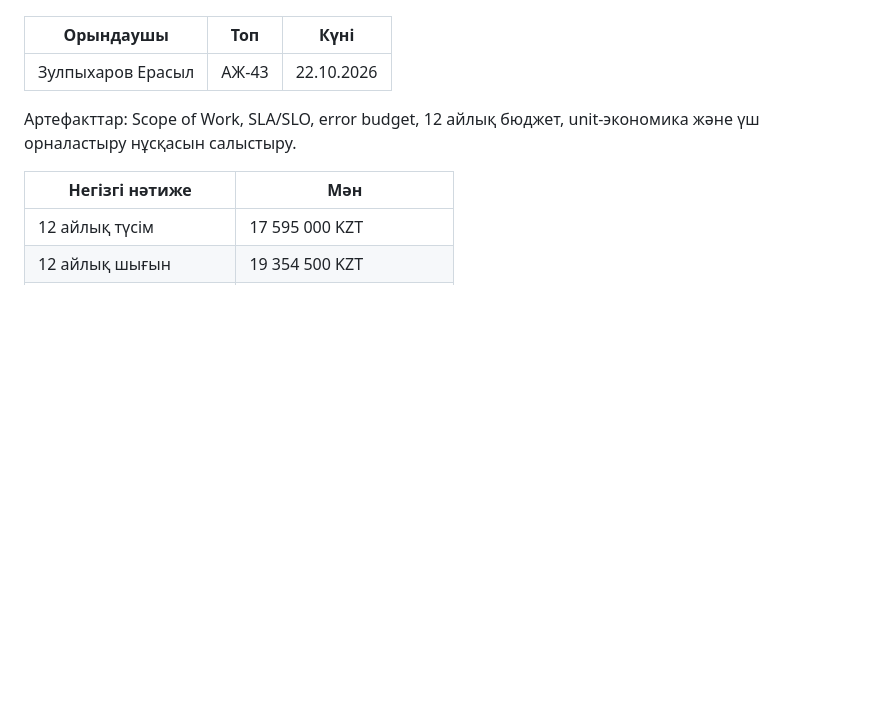
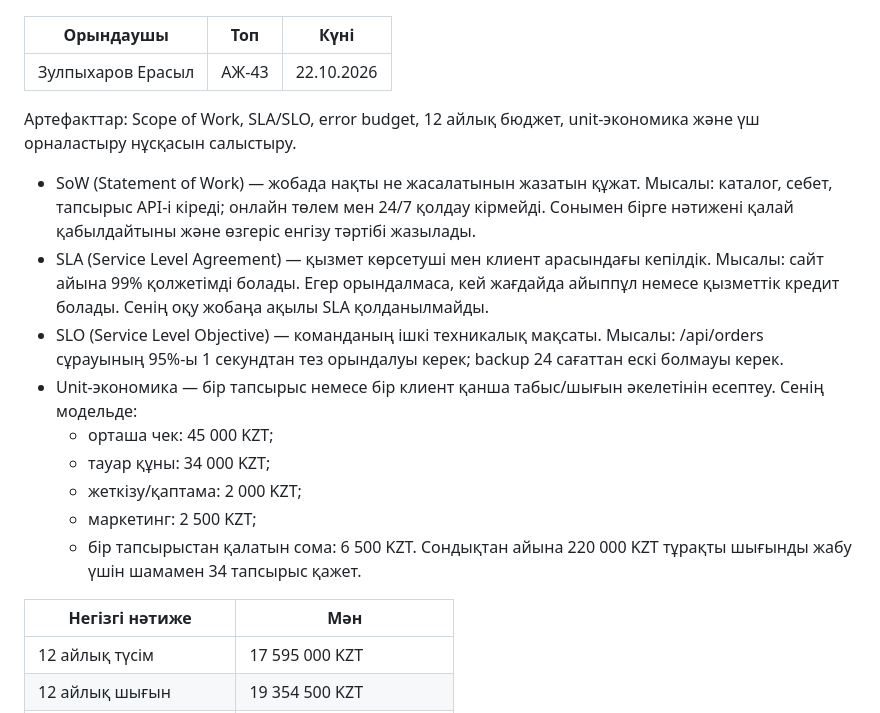
Before and after one commit to erazulpkharov-arch/gadgetstore, a Markdown page: lab8/GadgetStore_Lab8.md, the part around the change. Rendered like a GitHub page; blank space fills up the shorter version.

```diff
--- a/lab8/GadgetStore_Lab8.md
+++ b/lab8/GadgetStore_Lab8.md
@@ -9,6 +9,17 @@ GadgetStore: SoW, SLA/SLO, бюджет және unit-экономика
 | Зулпыхаров Ерасыл | АЖ-43 | 22.10.2026 |
 
 Артефакттар: Scope of Work, SLA/SLO, error budget, 12 айлық бюджет, unit-экономика және үш орналастыру нұсқасын салыстыру.
+
+- SoW (Statement of Work) — жобада нақты не жасалатынын жазатын құжат. Мысалы: каталог, себет, тапсырыс API-і кіреді; онлайн төлем мен 24/7 қолдау кірмейді. Сонымен бірге нәтижені қалай қабылдайтыны және өзгеріс енгізу тәртібі жазылады.
+- SLA (Service Level Agreement) — қызмет көрсетуші мен клиент арасындағы кепілдік. Мысалы: сайт айына 99% қолжетімді болады. Егер орындалмаса, кей жағдайда айыппұл немесе қызметтік кредит болады. Сенің оқу жобаңа ақылы SLA қолданылмайды.
+- SLO (Service Level Objective) — команданың ішкі техникалық мақсаты. Мысалы: /api/orders сұрауының 95%-ы 1 секундтан тез орындалуы керек; backup 24 сағаттан ескі болмауы керек.
+- Unit-экономика — бір тапсырыс немесе бір клиент қанша табыс/шығын әкелетінін есептеу. Сенің модельде:
+  - орташа чек: 45 000 KZT;
+  - тауар құны: 34 000 KZT;
+  - жеткізу/қаптама: 2 000 KZT;
+  - маркетинг: 2 500 KZT;
+  - бір тапсырыстан қалатын сома: 6 500 KZT.
+Сондықтан айына 220 000 KZT тұрақты шығынды жабу үшін шамамен 34 тапсырыс қажет.
 
 | Негізгі нәтиже | Мән |
 | --- | --- |
```
